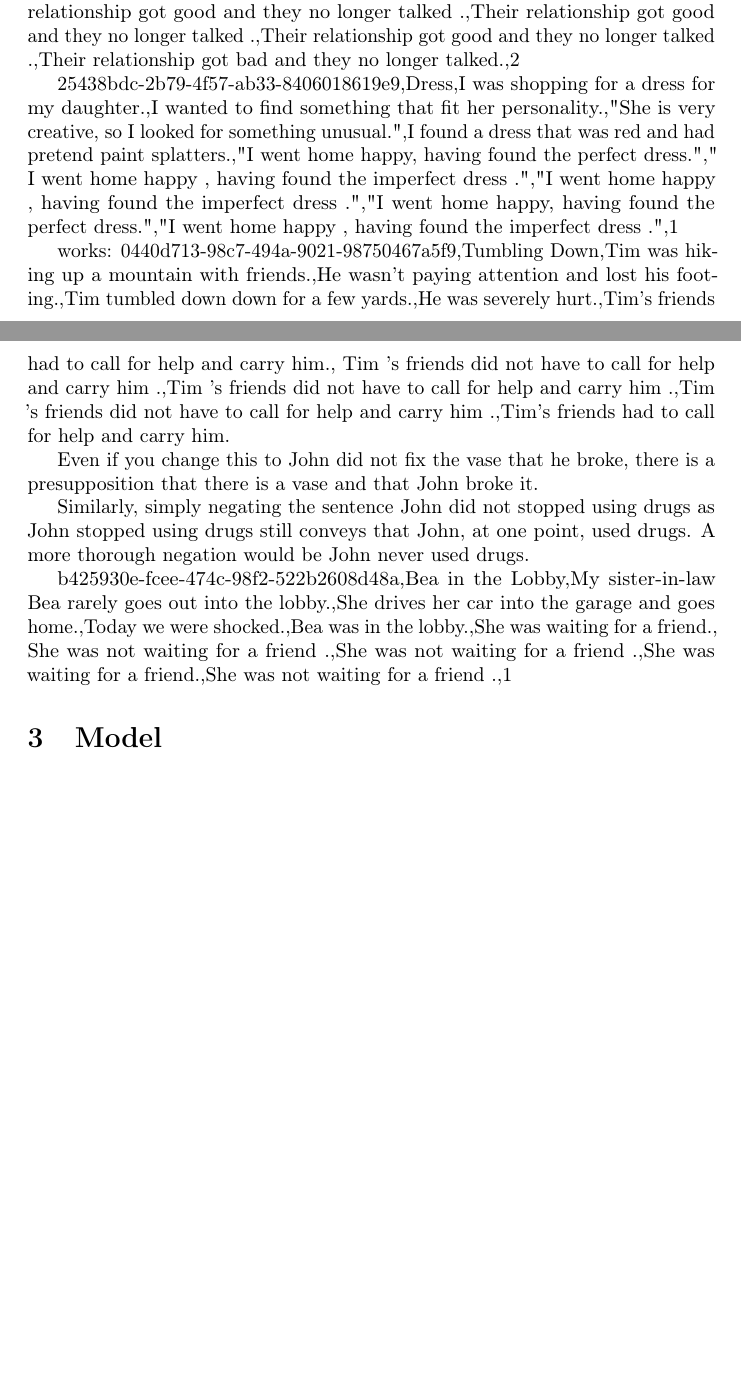
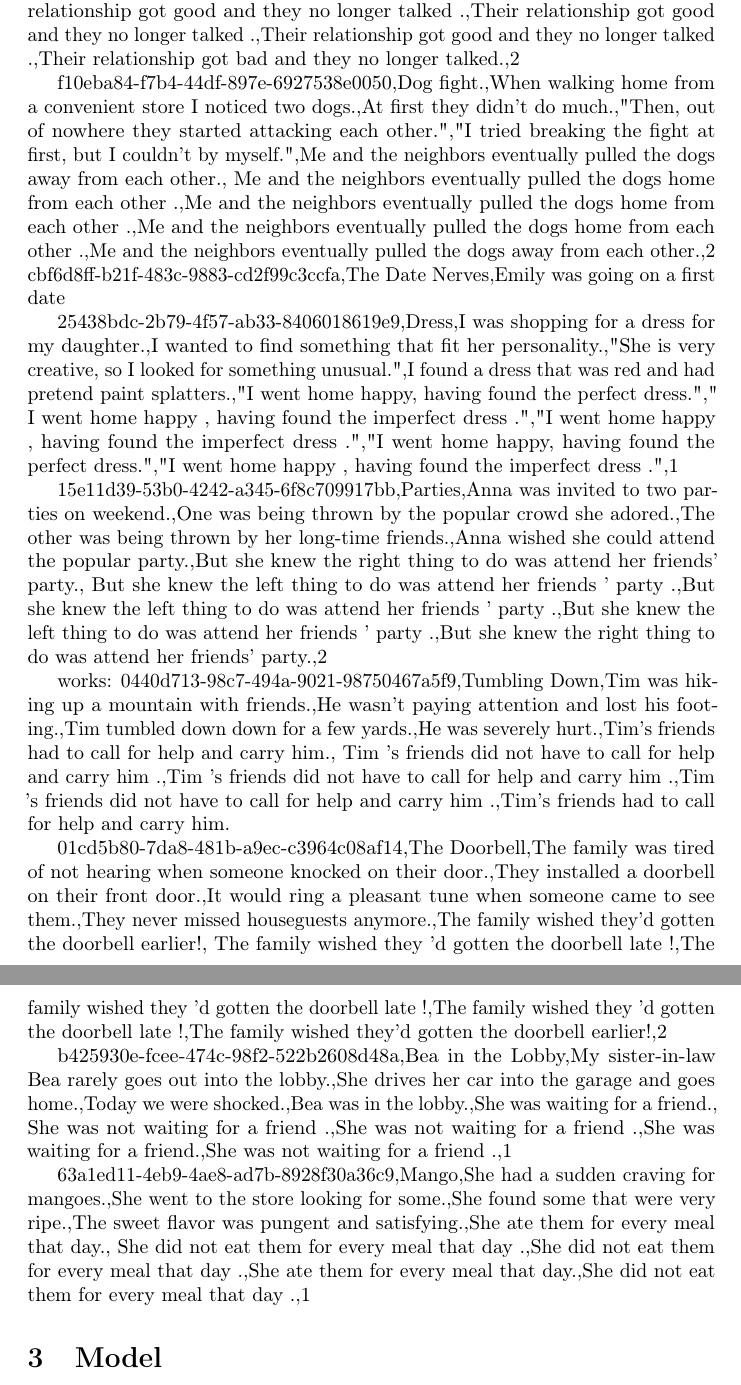
Before and after one commit to sandlim/nlu-project, a LaTeX document (report/report_sandar.tex): two parts of pages 2 and 3 of 3 before the commit and two parts of pages 3 and 4 of 4 after it, joined at a grey line, cut so that both start at the same text, the shorter picture padded with empty space. Compiled offline with pdfLaTeX; a LaTeX package or settings file that is missing is left out.

Commit message:
update report_sandar.tex

```diff
--- a/report/report_sandar.tex
+++ b/report/report_sandar.tex
@@ -59,16 +74,20 @@ Once he grew up he realized he wanted to do other things.,His dad was very angry
+f10eba84-f7b4-44df-897e-6927538e0050,Dog fight.,When walking home from a convenient store I noticed two dogs.,At first they didn't do much.,"Then, out of nowhere they started attacking each other.","I tried breaking the fight at first, but I couldn't by myself.",Me and the neighbors eventually pulled the dogs away from each other., Me and the neighbors eventually pulled the dogs home from each other .,Me and the neighbors eventually pulled the dogs home from each other .,Me and the neighbors eventually pulled the dogs home from each other .,Me and the neighbors eventually pulled the dogs away from each other.,2
+cbf6d8ff-b21f-483c-9883-cd2f99c3ccfa,The Date Nerves,Emily was going on a first date
+
+
 25438bdc-2b79-4f57-ab33-8406018619e9,Dress,I was shopping for a dress for my daughter.,I wanted to find something that fit her personality.,"She is very creative, so I looked for something unusual.",I found a dress that was red and had pretend paint splatters.,"I went home happy, having found the perfect dress."," I went home happy , having found the imperfect dress .","I went home happy , having found the imperfect dress .","I went home happy, having found the perfect dress.","I went home happy , having found the imperfect dress .",1
+
+15e11d39-53b0-4242-a345-6f8c709917bb,Parties,Anna was invited to two parties on weekend.,One was being thrown by the popular crowd she adored.,The other was being thrown by her long-time friends.,Anna wished she could attend the popular party.,But she knew the right thing to do was attend her friends' party., But she knew the left thing to do was attend her friends ' party .,But she knew the left thing to do was attend her friends ' party .,But she knew the left thing to do was attend her friends ' party .,But she knew the right thing to do was attend her friends' party.,2
 
 works:
 0440d713-98c7-494a-9021-98750467a5f9,Tumbling Down,Tim was hiking up a mountain with friends.,He wasn't paying attention and lost his footing.,Tim tumbled down down for a few yards.,He was severely hurt.,Tim's friends had to call for help and carry him., Tim 's friends did not have to call for help and carry him .,Tim 's friends did not have to call for help and carry him .,Tim 's friends did not have to call for help and carry him .,Tim's friends had to call for help and carry him.
 
-Even if you change this to John did not fix the vase that he broke, there is a presupposition that there is a vase and that John broke it.
-
-Similarly, simply negating the sentence John did not stopped using drugs as John stopped using drugs still conveys that John, at one point, used drugs. A more thorough negation would be John never used drugs.
+01cd5b80-7da8-481b-a9ec-c3964c08af14,The Doorbell,The family was tired of not hearing when someone knocked on their door.,They installed a doorbell on their front door.,It would ring a pleasant tune when someone came to see them.,They never missed houseguests anymore.,The family wished they'd gotten the doorbell earlier!, The family wished they 'd gotten the doorbell late !,The family wished they 'd gotten the doorbell late !,The family wished they 'd gotten the doorbell late !,The family wished they'd gotten the doorbell earlier!,2
 
 
 b425930e-fcee-474c-98f2-522b2608d48a,Bea in the Lobby,My sister-in-law Bea rarely goes out into the lobby.,She drives her car into the garage and goes home.,Today we were shocked.,Bea was in the lobby.,She was waiting for a friend., She was not waiting for a friend .,She was not waiting for a friend .,She was waiting for a friend.,She was not waiting for a friend .,1
 
-
+63a1ed11-4eb9-4ae8-ad7b-8928f30a36c9,Mango,She had a sudden craving for mangoes.,She went to the store looking for some.,She found some that were very ripe.,The sweet flavor was pungent and satisfying.,She ate them for every meal that day., She did not eat them for every meal that day .,She did not eat them for every meal that day .,She ate them for every meal that day.,She did not eat them for every meal that day .,1
 \section{Model}
 The math/architecture of your model. This should formally describe your idea from above. If you really want to, you can merge the two sections.
 \section{Training}
```
Also changed, not shown: report/report_sandar.tex (21 more changed lines).
